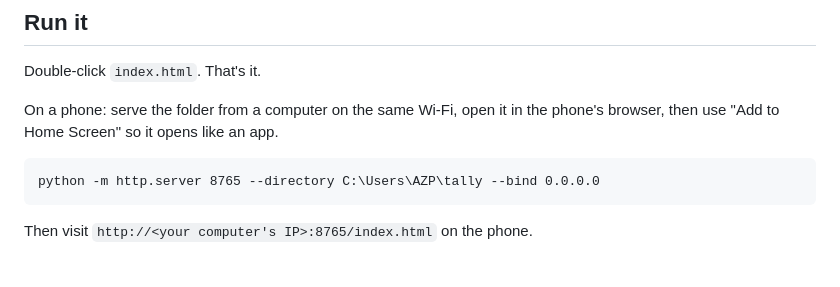
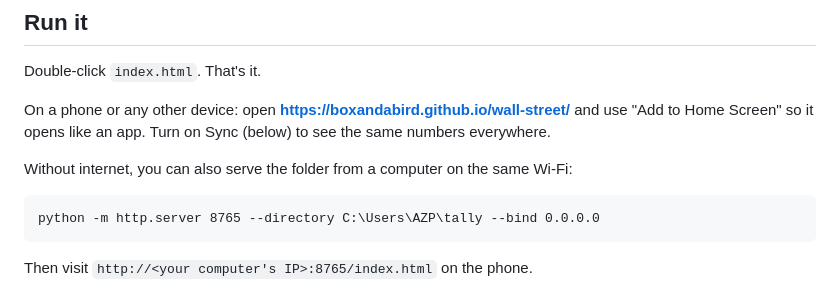
Before and after one commit to BoxAndAbird/wall-street, a Markdown page: README.md, the part around the change. Rendered like a GitHub page; blank space fills up the shorter version.

Commit message:
README: the app is hosted on GitHub Pages
Co-Authored-By: Claude Fable 5.1 <noreply@anthropic.com>

```diff
--- a/README.md
+++ b/README.md
@@ -6,7 +6,9 @@ A personal finance ledger that lives on your machine or your phone. No accounts,
 
 Double-click `index.html`. That's it.
 
-On a phone: serve the folder from a computer on the same Wi-Fi, open it in the phone's browser, then use "Add to Home Screen" so it opens like an app.
+On a phone or any other device: open **https://boxandabird.github.io/wall-street/** and use "Add to Home Screen" so it opens like an app. Turn on Sync (below) to see the same numbers everywhere.
+
+Without internet, you can also serve the folder from a computer on the same Wi-Fi:
 
     python -m http.server 8765 --directory C:\Users\AZP\tally --bind 0.0.0.0
 
```
